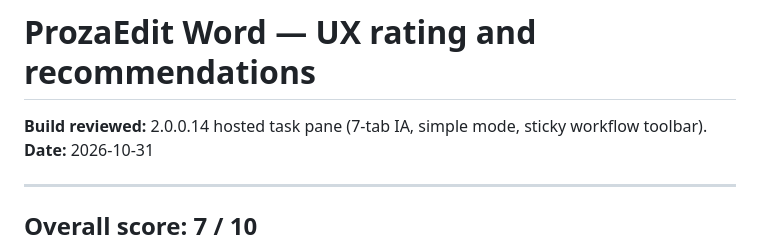
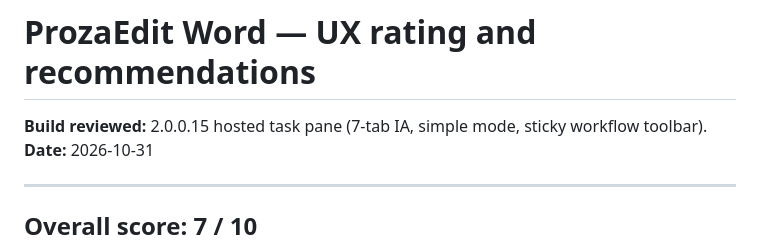
Before and after one commit to drcracius/prozaedit-word, a Markdown page: docs/prozaedit-ux-rating-and-recommendations.md, the part around the change. Drawn GitHub-style.

Commit message:
Align UX rating doc baseline to build 2.0.0.15
Co-authored-by: drcracius <drcracius@users.noreply.github.com>

```diff
--- a/docs/prozaedit-ux-rating-and-recommendations.md
+++ b/docs/prozaedit-ux-rating-and-recommendations.md
@@ -1,6 +1,6 @@
 # ProzaEdit Word — UX rating and recommendations
 
-**Build reviewed:** 2.0.0.14 hosted task pane (7-tab IA, simple mode, sticky workflow toolbar).
+**Build reviewed:** 2.0.0.15 hosted task pane (7-tab IA, simple mode, sticky workflow toolbar).
 **Date:** 2026-10-31
 
 ---
```
